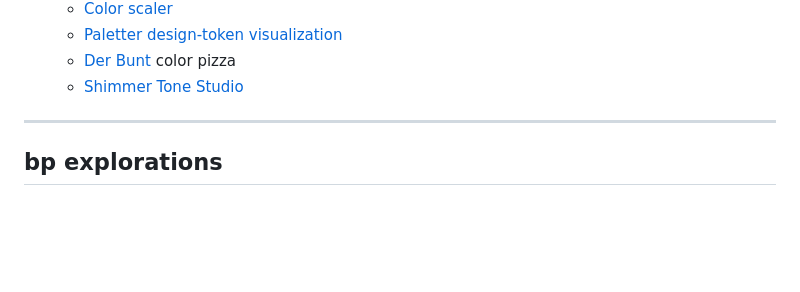
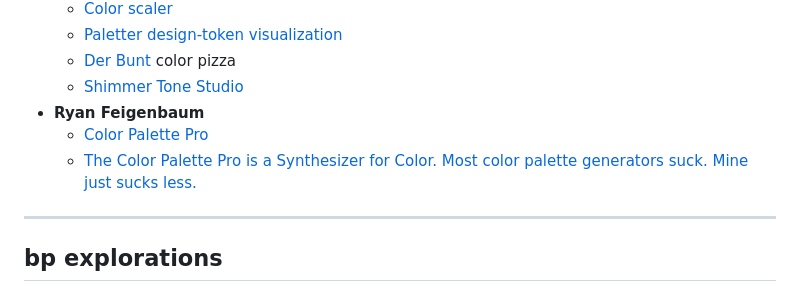
Before and after one commit to bpoulain/bpoulain.github.io, a Markdown page: 101_Color.md, the part around the change. GitHub-like rendering; blank space fills up the shorter version.

```diff
--- a/101_Color.md
+++ b/101_Color.md
@@ -128,6 +128,9 @@
     - [Paletter design-token visualization](https://codepen.io/meodai/full/XWMwYLM)
     - [Der Bunt](https://codepen.io/meodai/full/JxgjNX) color pizza
     - [Shimmer Tone Studio](https://shimmer-tone-studio.lovable.app/)
+- **Ryan Feigenbaum**
+    - [Color Palette Pro](https://colorpalette.pro/)
+    - [The Color Palette Pro is a Synthesizer for Color. Most color palette generators suck. Mine just sucks less.](https://ryanfeigenbaum.com/color-palette-pro/)
 
 ---
 
```
